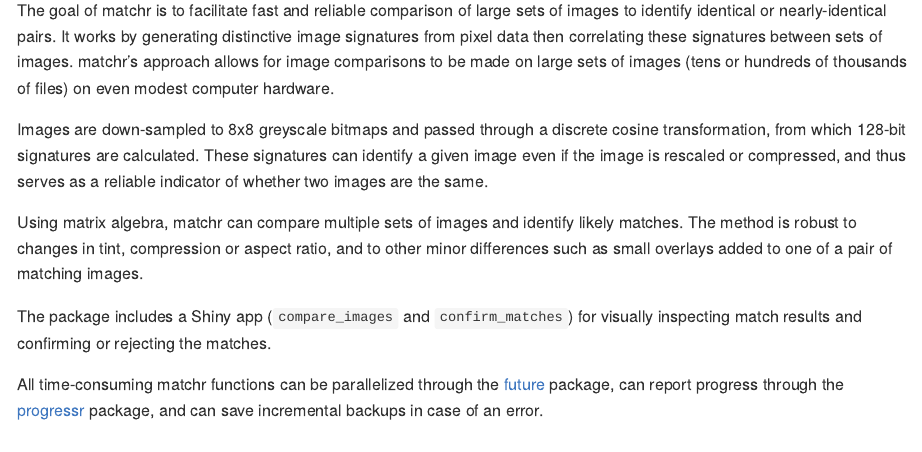
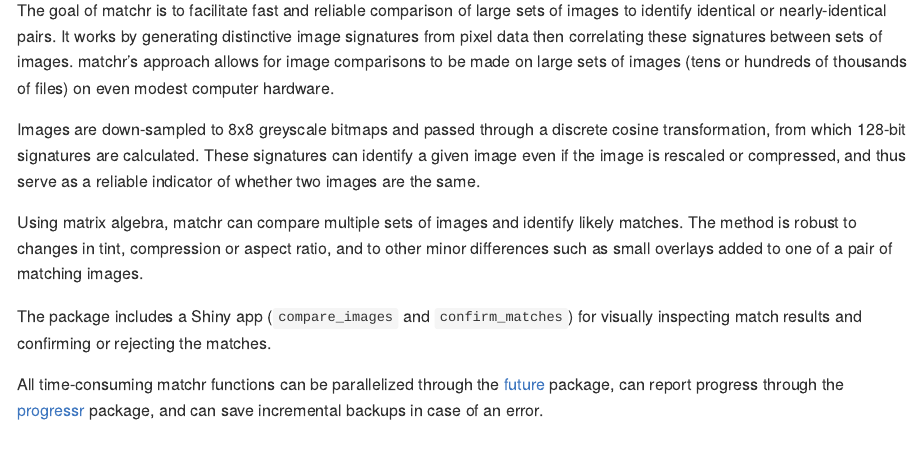
Before and after one commit to UPGo-McGill/matchr, an R Markdown document (README.Rmd): the page in a window 1100 px wide, from 110 px down. Rendered offline with R 4.5, knitr and Pandoc, with nearby package versions; some code elsewhere in the file could not run offline; badge pictures from the web are left out.

Commit message:
Readme tweak

```diff
--- a/README.Rmd
+++ b/README.Rmd
@@ -24,7 +24,7 @@
 
 The goal of matchr is to facilitate fast and reliable comparison of large sets of images to identify identical or nearly-identical pairs. It works by generating distinctive image signatures from pixel data then correlating these signatures between sets of images. matchr's approach allows for image comparisons to be made on large sets of images (tens or hundreds of thousands of files) on even modest computer hardware.
 
-Images are down-sampled to 8x8 greyscale bitmaps and passed through a discrete cosine transformation, from which 128-bit signatures are calculated. These signatures can identify a given image even if the image is rescaled or compressed, and thus serves as a reliable indicator of whether two images are the same.
+Images are down-sampled to 8x8 greyscale bitmaps and passed through a discrete cosine transformation, from which 128-bit signatures are calculated. These signatures can identify a given image even if the image is rescaled or compressed, and thus serve as a reliable indicator of whether two images are the same.
 
 Using matrix algebra, matchr can compare multiple sets of images and identify likely matches. The method is robust to changes in tint, compression or aspect ratio, and to other minor differences such as small overlays added to one of a pair of matching images.
 
```
